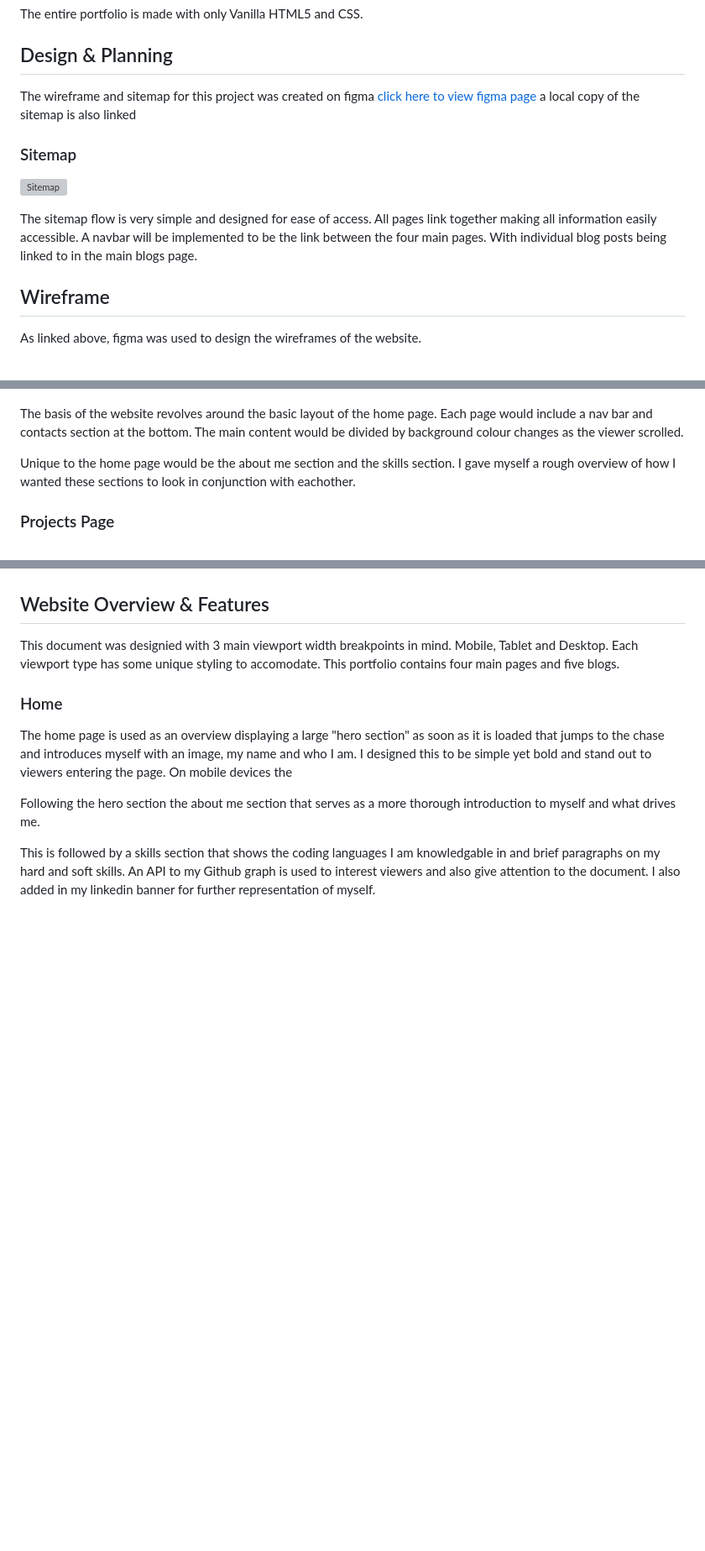
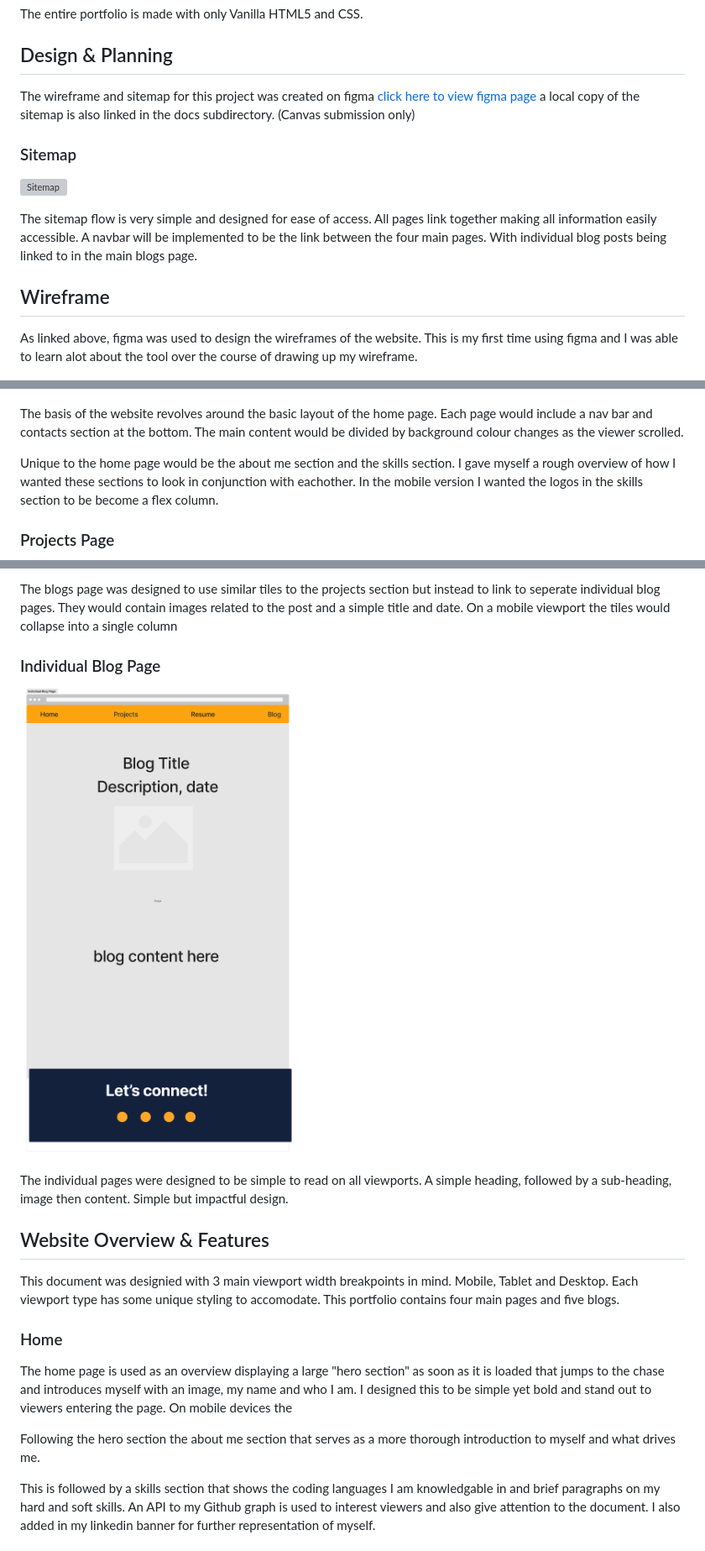
Before and after one commit to Reyleth/T1A2-Portfolio, a Markdown page: README.md, 3 parts joined by grey strips. Shown at 84% size. Rendered like a GitHub page; pictures changed too: docs/individual_blog_page_wireframe.png (added); blank space fills up the shorter version; grey boxes are pictures that could not be loaded.

Commit message:
add content to README.md and update wireframe and sitemap links in README.md

```diff
--- a/README.md
+++ b/README.md
@@ -18,7 +18,7 @@ The entire portfolio is made with only Vanilla HTML5 and CSS.
 
 ## Design & Planning
 
-The wireframe and sitemap for this project was created on figma [click here to view figma page](https://www.figma.com/file/rZXdfGsApolNkm1b2iYUX0/Portfolio-Wireframe?type=whiteboard&node-id=0%3A1&t=HzAj9ajFPSizoi3d-1) a local copy of the sitemap is also linked <!-- insert link here -->
+The wireframe and sitemap for this project was created on figma [click here to view figma page](https://www.figma.com/file/rZXdfGsApolNkm1b2iYUX0/Portfolio-Wireframe?type=whiteboard&node-id=0%3A1&t=HzAj9ajFPSizoi3d-1) a local copy of the sitemap is also linked in the docs subdirectory. (Canvas submission only)
 
 ### Sitemap
 
@@ -28,7 +28,7 @@ The sitemap flow is very simple and designed for ease of access. All pages link
 
 ## Wireframe
 
-As linked above, figma was used to design the wireframes of the website.
+As linked above, figma was used to design the wireframes of the website. This is my first time using figma and I was able to learn alot about the tool over the course of drawing up my wireframe.
 
 ![Wireframe Overview](./docs/wireframe_overview.png)
 
@@ -40,6 +40,6 @@ I decided to keep a consistant style across all pages of my portfolio. The colou
 
 The basis of the website revolves around the basic layout of the home page. Each page would include a nav bar and contacts section at the bottom. The main content would be divided by background colour changes as the viewer scrolled.
 
-Unique to the home page would be the about me section and the skills section. I gave myself a rough overview of how I wanted these sections to look in conjunction with eachother.
+Unique to the home page would be the about me section and the skills section. I gave myself a rough overview of how I wanted these sections to look in conjunction with eachother. In the mobile version I wanted the logos in the skills section to be become a flex column.
 
 ### Projects Page
@@ -46,3 +61,10 @@ Unique to the home page would be the about me section and the skills section. I
+The blogs page was designed to use similar tiles to the projects section but instead to link to seperate individual blog pages. They would contain images related to the post and a simple title and date. On a mobile viewport the tiles would collapse into a single column
+
+### Individual Blog Page
+
+![Individual Blog Page Wireframe](./docs/individual_blog_page_wireframe.png)
+
+The individual pages were designed to be simple to read on all viewports. A simple heading, followed by a sub-heading, image then content. Simple but impactful design.
 
 ## Website Overview & Features
 
```
Also changed, not shown: other parts of README.md (+15 -0 lines), docs/blogs_page_wireframe.png (added), docs/project_page_wireframe.png (added), docs/resume_page_wireframe.png (added).
